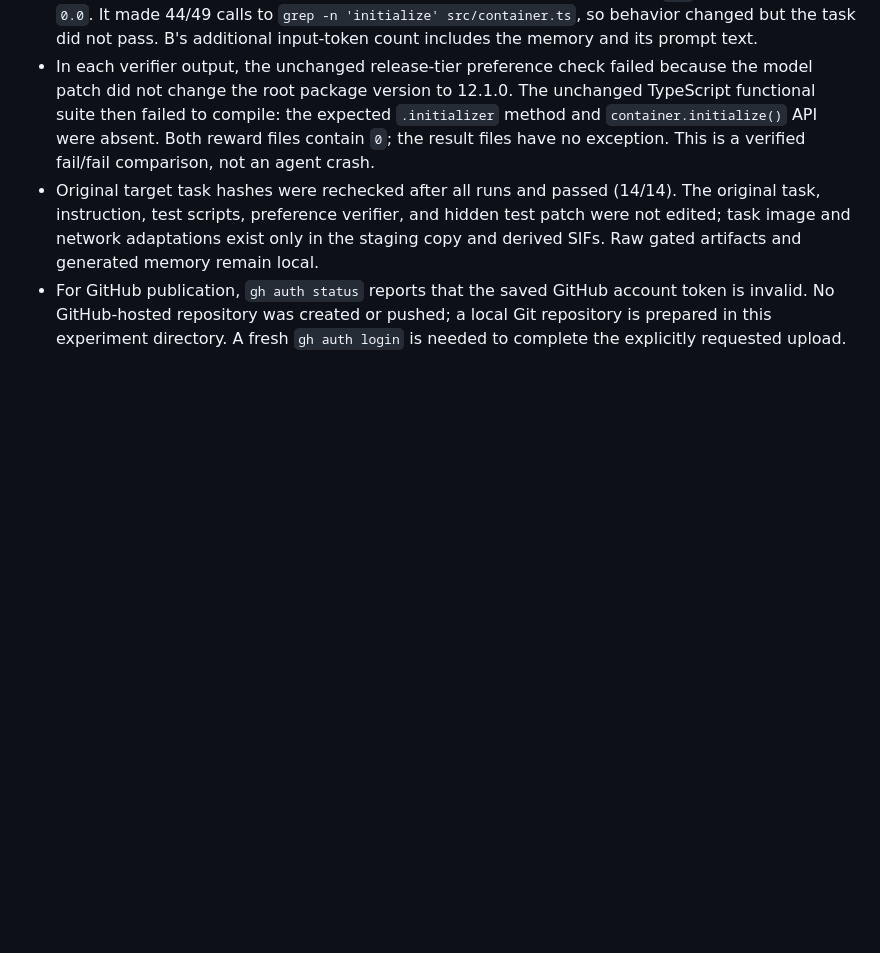
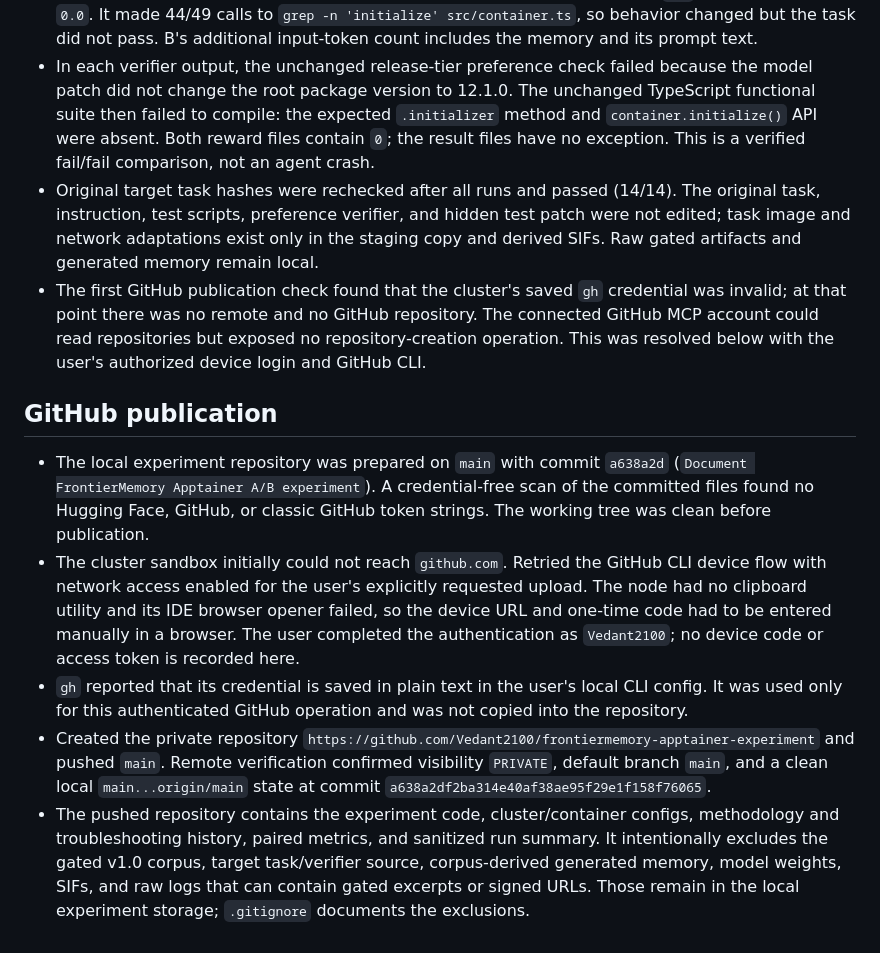
Before and after one commit to Vedant2100/frontiermemory-apptainer-experiment, a Markdown page: results/history.md, the part around the change. Drawn GitHub-style; blank space fills up the shorter version.

Commit message:
Record GitHub publication workaround

```diff
--- a/results/history.md
+++ b/results/history.md
@@ -122,4 +122,12 @@ Date: 2026-10-24 (cluster logs also use 2026-10-25 UTC)
 - Condition B (memory): 50 API/model calls and 49 shell tool actions; exit status `LimitsExceeded`; 311,123 prompt tokens + 1,164 completion tokens; agent execution 51.318 seconds; full trial time 106.183 seconds; verifier duration 36.596 seconds; original verifier reward `0.0`; local model cost `0.0`. It made 44/49 calls to `grep -n 'initialize' src/container.ts`, so behavior changed but the task did not pass. B's additional input-token count includes the memory and its prompt text.
 - In each verifier output, the unchanged release-tier preference check failed because the model patch did not change the root package version to 12.1.0. The unchanged TypeScript functional suite then failed to compile: the expected `.initializer` method and `container.initialize()` API were absent. Both reward files contain `0`; the result files have no exception. This is a verified fail/fail comparison, not an agent crash.
 - Original target task hashes were rechecked after all runs and passed (14/14). The original task, instruction, test scripts, preference verifier, and hidden test patch were not edited; task image and network adaptations exist only in the staging copy and derived SIFs. Raw gated artifacts and generated memory remain local.
-- For GitHub publication, `gh auth status` reports that the saved GitHub account token is invalid. No GitHub-hosted repository was created or pushed; a local Git repository is prepared in this experiment directory. A fresh `gh auth login` is needed to complete the explicitly requested upload.
+- The first GitHub publication check found that the cluster's saved `gh` credential was invalid; at that point there was no remote and no GitHub repository. The connected GitHub MCP account could read repositories but exposed no repository-creation operation. This was resolved below with the user's authorized device login and GitHub CLI.
+
+## GitHub publication
+
+- The local experiment repository was prepared on `main` with commit `a638a2d` (`Document FrontierMemory Apptainer A/B experiment`). A credential-free scan of the committed files found no Hugging Face, GitHub, or classic GitHub token strings. The working tree was clean before publication.
+- The cluster sandbox initially could not reach `github.com`. Retried the GitHub CLI device flow with network access enabled for the user's explicitly requested upload. The node had no clipboard utility and its IDE browser opener failed, so the device URL and one-time code had to be entered manually in a browser. The user completed the authentication as `Vedant2100`; no device code or access token is recorded here.
+- `gh` reported that its credential is saved in plain text in the user's local CLI config. It was used only for this authenticated GitHub operation and was not copied into the repository.
+- Created the private repository `https://github.com/Vedant2100/frontiermemory-apptainer-experiment` and pushed `main`. Remote verification confirmed visibility `PRIVATE`, default branch `main`, and a clean local `main...origin/main` state at commit `a638a2df2ba314e40af38ae95f29e1f158f76065`.
+- The pushed repository contains the experiment code, cluster/container configs, methodology and troubleshooting history, paired metrics, and sanitized run summary. It intentionally excludes the gated v1.0 corpus, target task/verifier source, corpus-derived generated memory, model weights, SIFs, and raw logs that can contain gated excerpts or signed URLs. Those remain in the local experiment storage; `.gitignore` documents the exclusions.
```
